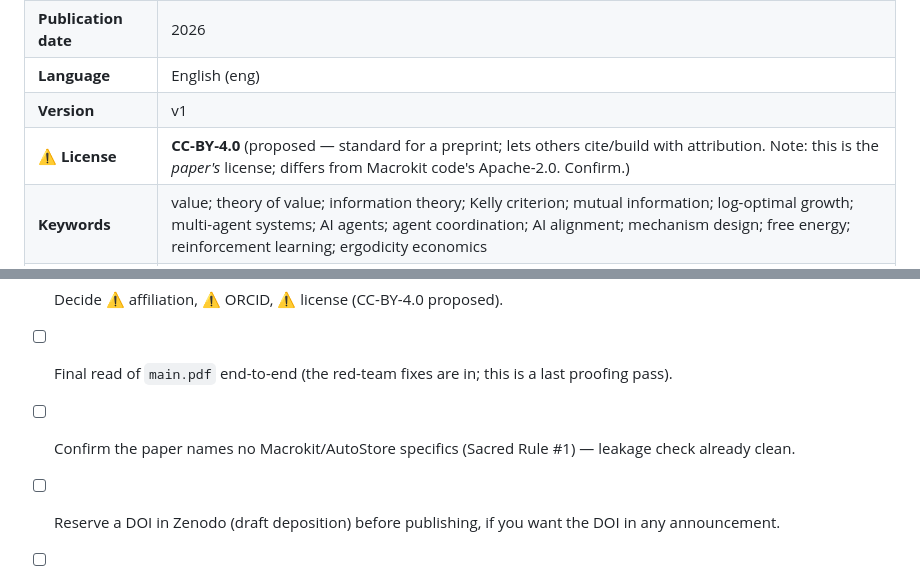
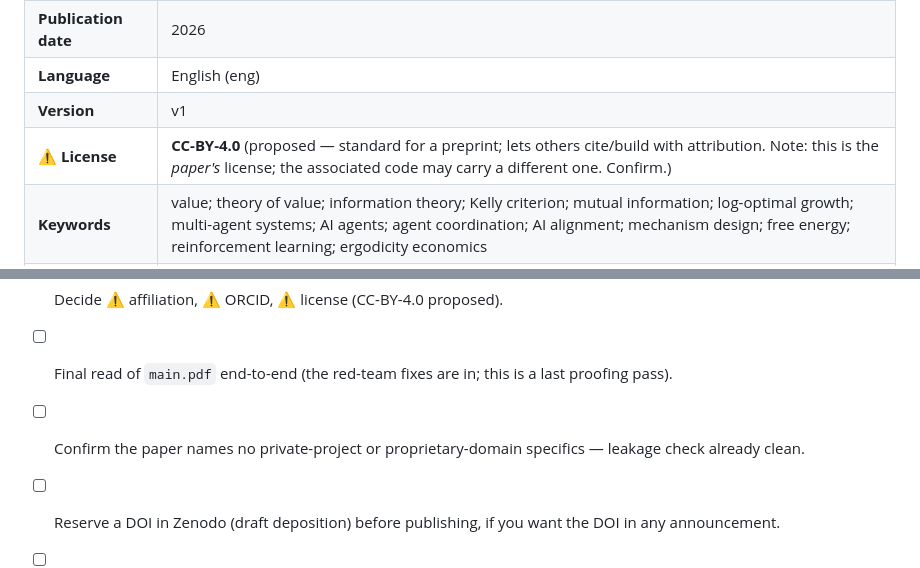
Before and after one commit to macrokit/value, a Markdown page: paper/ZENODO.md, 2 parts joined by grey strips. Rendered like a GitHub page.

Commit message:
Scrub private-project names from paper/ZENODO.md (keep paper/ clean)
Co-Authored-By: Claude Opus 4.8 (1M context) <noreply@anthropic.com>

```diff
--- a/paper/ZENODO.md
+++ b/paper/ZENODO.md
@@ -15,7 +15,7 @@ your decision before upload — flagged with ⚠️.
 | **Publication date** | 2026 |
 | **Language** | English (eng) |
 | **Version** | v1 |
-| ⚠️ **License** | **CC-BY-4.0** (proposed — standard for a preprint; lets others cite/build with attribution. Note: this is the *paper's* license; differs from Macrokit code's Apache-2.0. Confirm.) |
+| ⚠️ **License** | **CC-BY-4.0** (proposed — standard for a preprint; lets others cite/build with attribution. Note: this is the *paper's* license; the associated code may carry a different one. Confirm.) |
 | **Keywords** | value; theory of value; information theory; Kelly criterion; mutual information; log-optimal growth; multi-agent systems; AI agents; agent coordination; AI alignment; mechanism design; free energy; reinforcement learning; ergodicity economics |
 | **Description** | (abstract below) |
 | **Notes** | Source and reproducible experiments are maintained in a private repository; available on request. |
@@ -74,6 +74,6 @@ your decision before upload — flagged with ⚠️.
 - [ ] **Publish gate:** explicit owner sign-off (the handoff requires confirming before any outward release).
 - [ ] Decide ⚠️ affiliation, ⚠️ ORCID, ⚠️ license (CC-BY-4.0 proposed).
 - [ ] Final read of `main.pdf` end-to-end (the red-team fixes are in; this is a last proofing pass).
-- [ ] Confirm the paper names no Macrokit/AutoStore specifics (Sacred Rule #1) — leakage check already clean.
+- [ ] Confirm the paper names no private-project or proprietary-domain specifics — leakage check already clean.
 - [ ] Reserve a DOI in Zenodo (draft deposition) before publishing, if you want the DOI in any announcement.
 - [ ] After publish: the DOI is permanent and the record is immutable except for new versions — so proof first.
```
